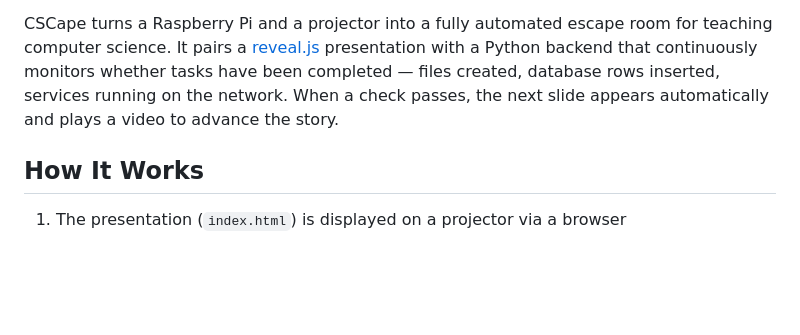
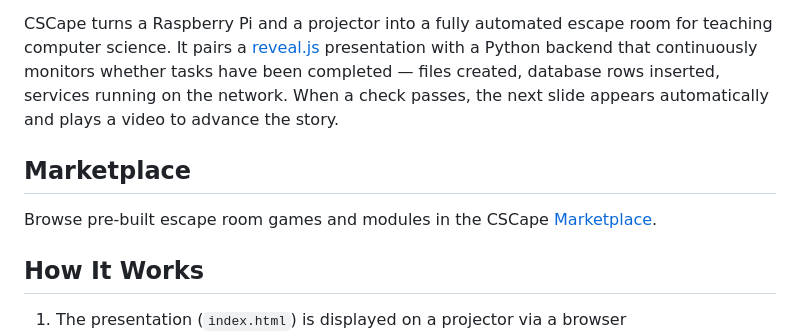
Before and after one commit to jschildgen/cscape, a Markdown page: README.md, the part around the change. Rendered like a GitHub page; blank space fills up the shorter version.

Commit message:
Marketplace

```diff
--- a/README.md
+++ b/README.md
@@ -3,6 +3,10 @@
 The screen at the front goes dark. Students huddle around terminals, racing to crack the next challenge — create a folder, write a query, fix a broken script. The moment they nail it, a video kicks in and the story unfolds. No buttons, no manual triggers. The room just *knows*.
 
 CSCape turns a Raspberry Pi and a projector into a fully automated escape room for teaching computer science. It pairs a [reveal.js](https://revealjs.com/) presentation with a Python backend that continuously monitors whether tasks have been completed — files created, database rows inserted, services running on the network. When a check passes, the next slide appears automatically and plays a video to advance the story.
+
+## Marketplace
+
+Browse pre-built escape room games and modules in the CSCape [Marketplace](MARKETPLACE.md).
 
 ## How It Works
 
```
Also changed, not shown: MARKETPLACE.md (+8 -0 lines), img/luigi.jpg (added), 3 other files.
